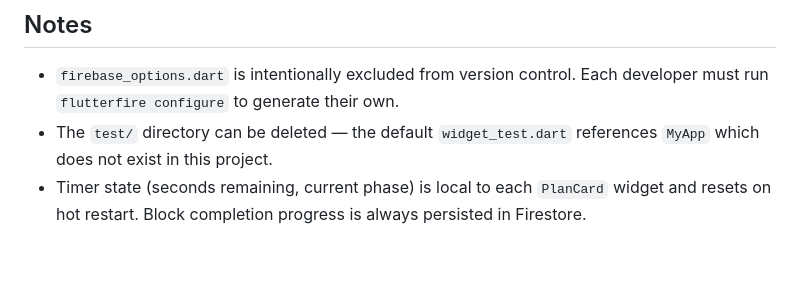
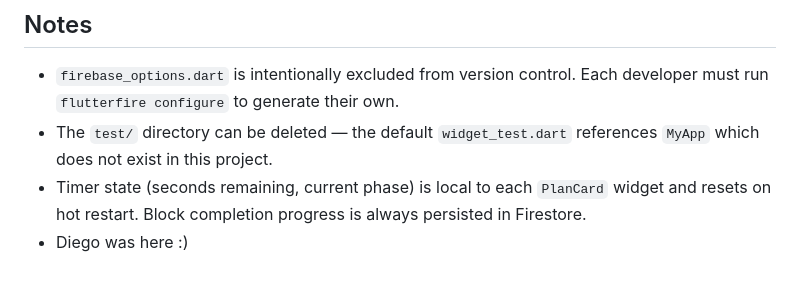
Before and after one commit to B3lleTh/GpuApp, a Markdown page: README.md, the part around the change. Drawn GitHub-style.

Commit message:
adding unnecessary line from README
Adding the line 'Diego was here :)' from the README.

```diff
--- a/README.md
+++ b/README.md
@@ -156,3 +156,4 @@ cloud_firestore: ^5.0.0
 - `firebase_options.dart` is intentionally excluded from version control. Each developer must run `flutterfire configure` to generate their own.
 - The `test/` directory can be deleted — the default `widget_test.dart` references `MyApp` which does not exist in this project.
 - Timer state (seconds remaining, current phase) is local to each `PlanCard` widget and resets on hot restart. Block completion progress is always persisted in Firestore.
+- Diego was here :)
```
